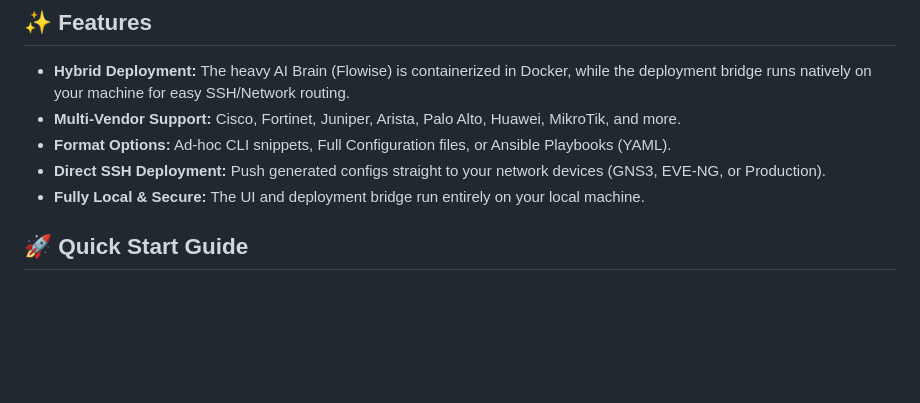
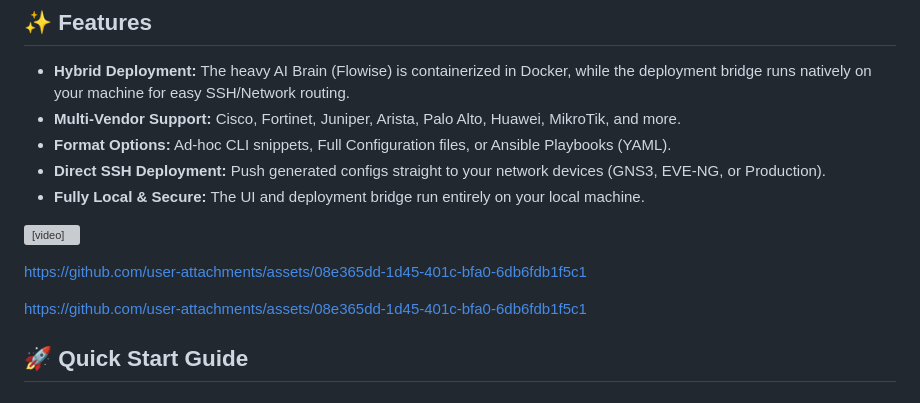
Before and after one commit to AnasMahmoud007/Ai-Driven-MultiVendor-NetConf, a Markdown page: README.md, the part around the change. Rendered like a GitHub page; blank space fills up the shorter version; grey boxes are pictures that could not be loaded.

Commit message:
Update README with demo video and quick start info
Added video demo link and updated Quick Start Guide section.

```diff
--- a/README.md
+++ b/README.md
@@ -13,6 +13,14 @@ NetConfig AI bridges Generative AI (Google Gemini) with traditional Network Auto
 * **Fully Local & Secure:** The UI and deployment bridge run entirely on your local machine.
 
 
+
+<video src="demo022.mp4" controls="controls" muted="muted" style="max-width: 100%;"></video>
+
+https://github.com/user-attachments/assets/08e365dd-1d45-401c-bfa0-6db6fdb1f5c1
+
+
+
+https://github.com/user-attachments/assets/08e365dd-1d45-401c-bfa0-6db6fdb1f5c1
 
 
 
```
